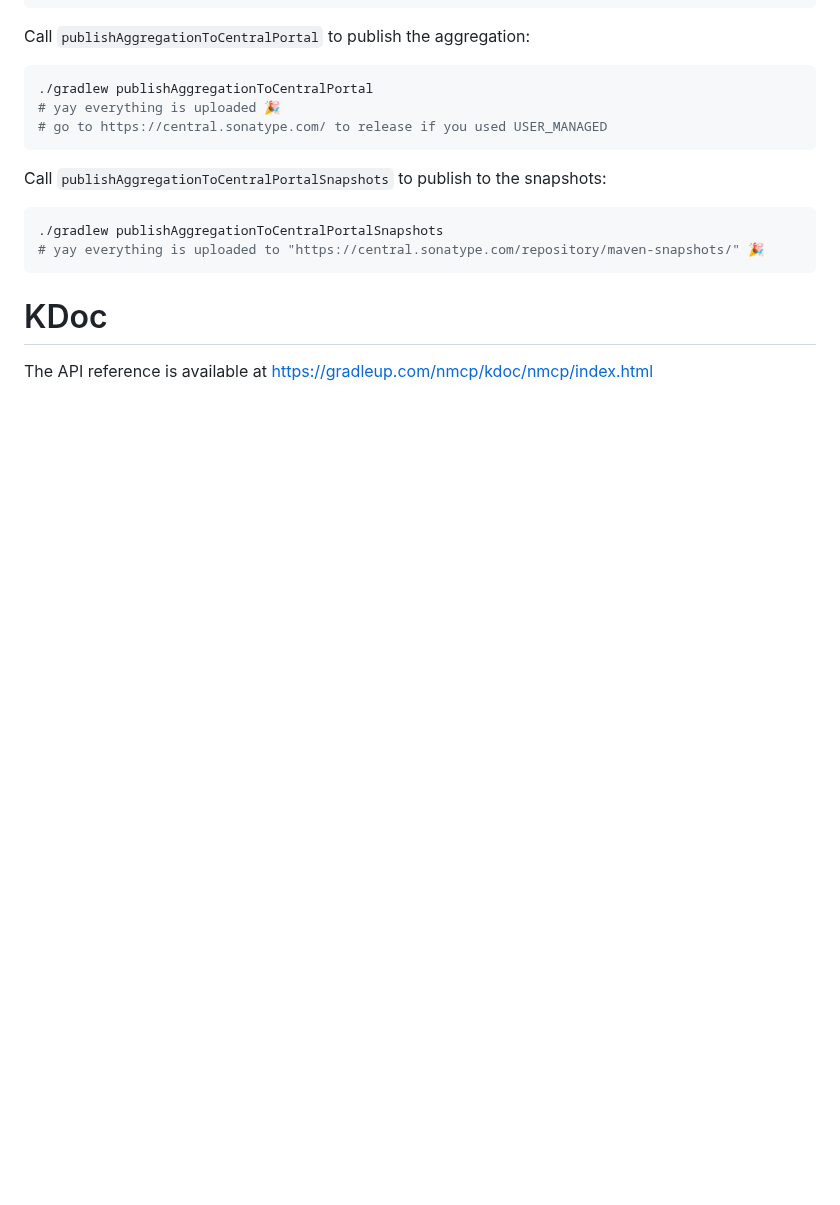
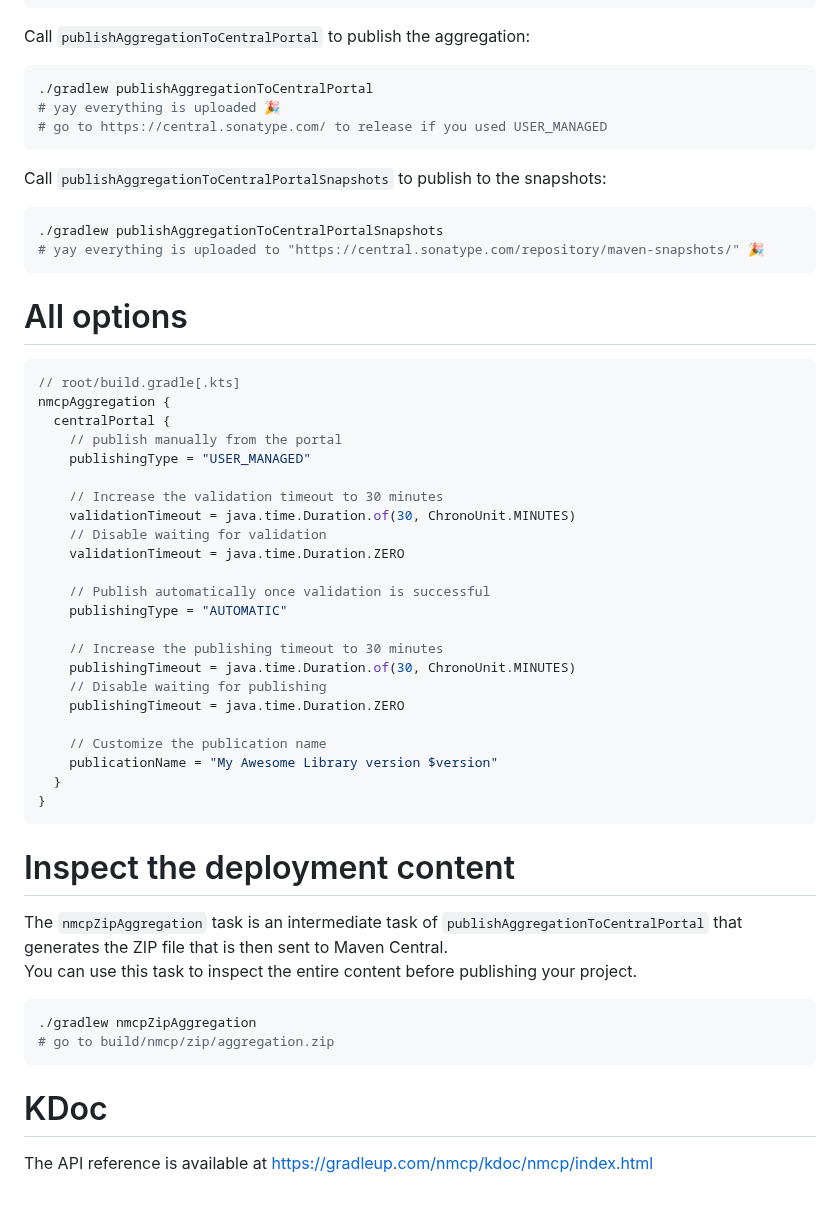
Before and after one commit to GradleUp/nmcp, a Markdown page: README.md, the part around the change. Drawn GitHub-style; blank space fills up the shorter version.

Commit message:
Document all options in `README.md` (#145)
* Document "advanced usages" in `README.md`

mostly based on `CentralPortalOptions` docs.

* Update README.md

* Update README.md

* Update README.md

````diff
--- a/README.md
+++ b/README.md
@@ -107,6 +107,44 @@ Call `publishAggregationToCentralPortalSnapshots` to publish to the snapshots:
 # yay everything is uploaded to "https://central.sonatype.com/repository/maven-snapshots/" 🎉
 ```
 
+# All options
+
+```kotlin
+// root/build.gradle[.kts]
+nmcpAggregation {
+  centralPortal {
+    // publish manually from the portal
+    publishingType = "USER_MANAGED"
+
+    // Increase the validation timeout to 30 minutes
+    validationTimeout = java.time.Duration.of(30, ChronoUnit.MINUTES)
+    // Disable waiting for validation
+    validationTimeout = java.time.Duration.ZERO
+
+    // Publish automatically once validation is successful
+    publishingType = "AUTOMATIC"
+
+    // Increase the publishing timeout to 30 minutes
+    publishingTimeout = java.time.Duration.of(30, ChronoUnit.MINUTES)
+    // Disable waiting for publishing
+    publishingTimeout = java.time.Duration.ZERO
+
+    // Customize the publication name
+    publicationName = "My Awesome Library version $version"
+  }
+}
+```
+
+# Inspect the deployment content
+
+The `nmcpZipAggregation` task is an intermediate task of `publishAggregationToCentralPortal` that generates the ZIP file that is then sent to Maven Central.
+You can use this task to inspect the entire content before publishing your project.
+
+```bash
+./gradlew nmcpZipAggregation
+# go to build/nmcp/zip/aggregation.zip
+```
+
 # KDoc
 
 The API reference is available at https://gradleup.com/nmcp/kdoc/nmcp/index.html
````
